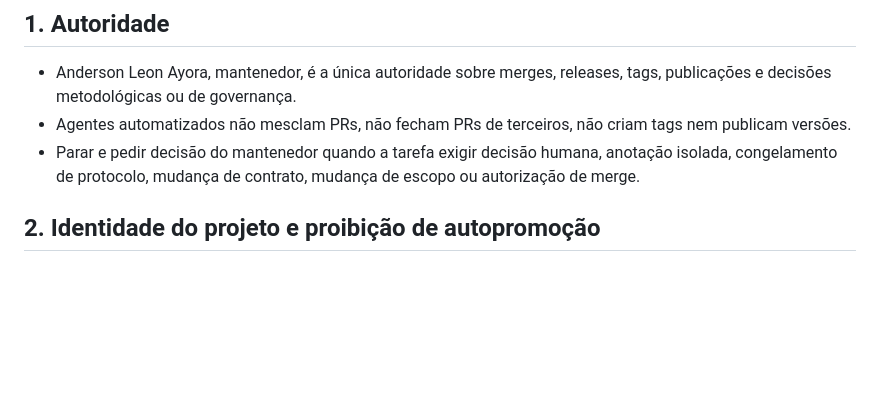
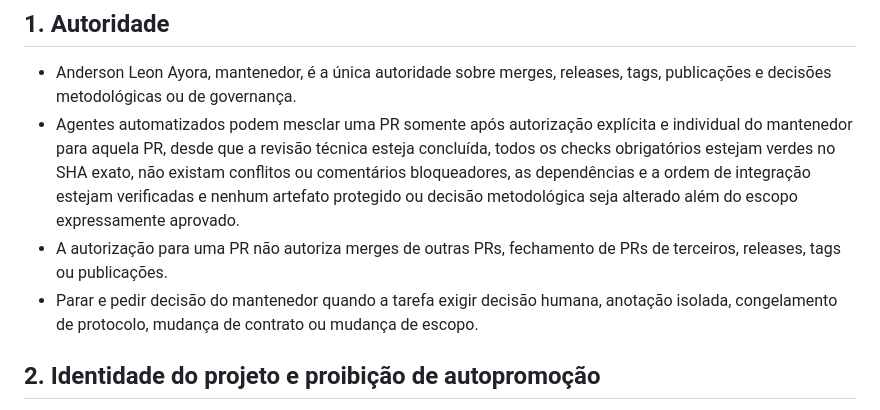
Before and after one commit to Ayorinha/ayorai-opensearch, a Markdown page: AGENTS.md, the part around the change. Drawn GitHub-style; blank space fills up the shorter version.

Commit message:
docs(governance): allow individually authorized PR merges

```diff
--- a/AGENTS.md
+++ b/AGENTS.md
@@ -5,8 +5,9 @@ Este arquivo estabelece limites para agentes automatizados que contribuam com es
 ## 1. Autoridade
 
 - Anderson Leon Ayora, mantenedor, é a única autoridade sobre merges, releases, tags, publicações e decisões metodológicas ou de governança.
-- Agentes automatizados não mesclam PRs, não fecham PRs de terceiros, não criam tags nem publicam versões.
-- Parar e pedir decisão do mantenedor quando a tarefa exigir decisão humana, anotação isolada, congelamento de protocolo, mudança de contrato, mudança de escopo ou autorização de merge.
+- Agentes automatizados podem mesclar uma PR somente após autorização explícita e individual do mantenedor para aquela PR, desde que a revisão técnica esteja concluída, todos os checks obrigatórios estejam verdes no SHA exato, não existam conflitos ou comentários bloqueadores, as dependências e a ordem de integração estejam verificadas e nenhum artefato protegido ou decisão metodológica seja alterado além do escopo expressamente aprovado.
+- A autorização para uma PR não autoriza merges de outras PRs, fechamento de PRs de terceiros, releases, tags ou publicações.
+- Parar e pedir decisão do mantenedor quando a tarefa exigir decisão humana, anotação isolada, congelamento de protocolo, mudança de contrato ou mudança de escopo.
 
 ## 2. Identidade do projeto e proibição de autopromoção
 
```
